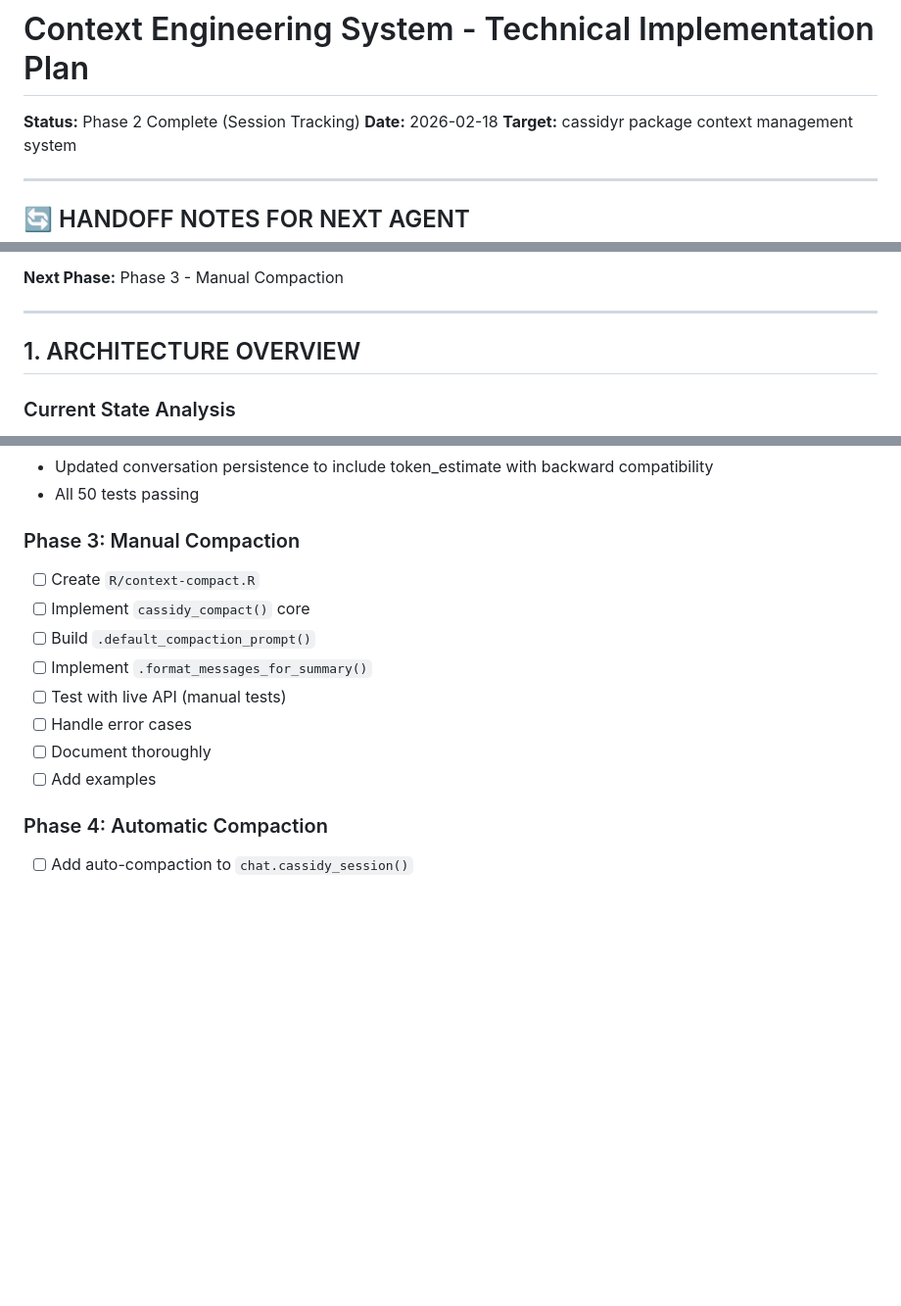
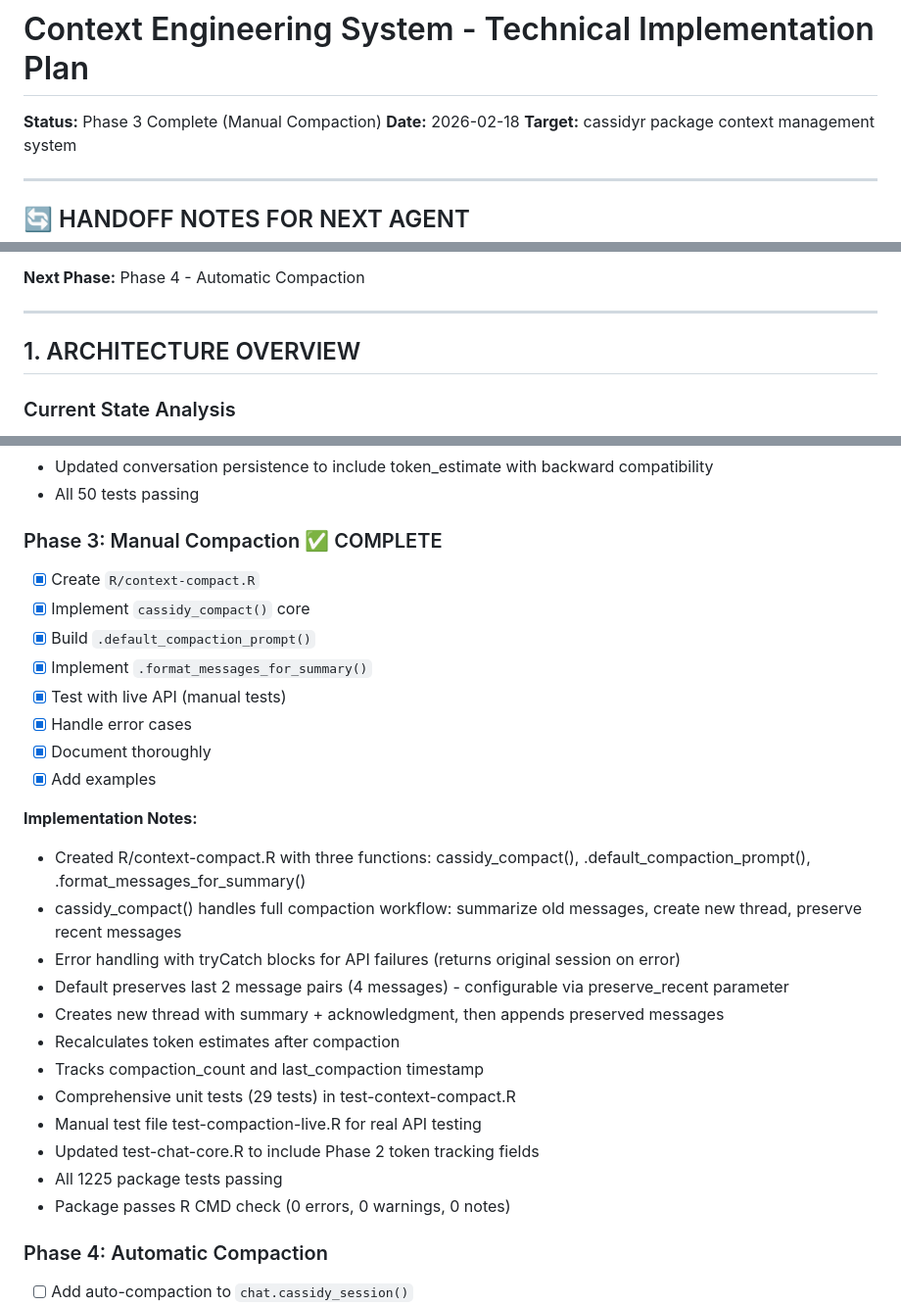
Before and after one commit to JDenn0514/cassidyr, a Markdown page: init/CONTEXT-ENG-TECHNICAL.md, 3 parts joined by grey strips. Shown at 98% size. Drawn GitHub-style; blank space fills up the shorter version.

```diff
--- a/init/CONTEXT-ENG-TECHNICAL.md
+++ b/init/CONTEXT-ENG-TECHNICAL.md
@@ -1,6 +1,6 @@
 # Context Engineering System - Technical Implementation Plan
 
-**Status:** Phase 2 Complete (Session Tracking)
+**Status:** Phase 3 Complete (Manual Compaction)
 **Date:** 2026-02-18
 **Target:** cassidyr package context management system
 
@@ -78,6 +89,6 @@ See **Section 4** below for detailed implementation spec.
 - ✅ Phase 9: Timeout Management (2026-02-17)
 
-**Next Phase:** Phase 3 - Manual Compaction
+**Next Phase:** Phase 4 - Automatic Compaction
 
 ---
 
@@ -2335,15 +2346,29 @@ The context management system is successful if:
 - Updated conversation persistence to include token_estimate with backward compatibility
 - All 50 tests passing
 
-### Phase 3: Manual Compaction
-- [ ] Create `R/context-compact.R`
-- [ ] Implement `cassidy_compact()` core
-- [ ] Build `.default_compaction_prompt()`
-- [ ] Implement `.format_messages_for_summary()`
-- [ ] Test with live API (manual tests)
-- [ ] Handle error cases
-- [ ] Document thoroughly
-- [ ] Add examples
+### Phase 3: Manual Compaction ✅ COMPLETE
+- [x] Create `R/context-compact.R`
+- [x] Implement `cassidy_compact()` core
+- [x] Build `.default_compaction_prompt()`
+- [x] Implement `.format_messages_for_summary()`
+- [x] Test with live API (manual tests)
+- [x] Handle error cases
+- [x] Document thoroughly
+- [x] Add examples
+
+**Implementation Notes:**
+- Created R/context-compact.R with three functions: cassidy_compact(), .default_compaction_prompt(), .format_messages_for_summary()
+- cassidy_compact() handles full compaction workflow: summarize old messages, create new thread, preserve recent messages
+- Error handling with tryCatch blocks for API failures (returns original session on error)
+- Default preserves last 2 message pairs (4 messages) - configurable via preserve_recent parameter
+- Creates new thread with summary + acknowledgment, then appends preserved messages
+- Recalculates token estimates after compaction
+- Tracks compaction_count and last_compaction timestamp
+- Comprehensive unit tests (29 tests) in test-context-compact.R
+- Manual test file test-compaction-live.R for real API testing
+- Updated test-chat-core.R to include Phase 2 token tracking fields
+- All 1225 package tests passing
+- Package passes R CMD check (0 errors, 0 warnings, 0 notes)
 
 ### Phase 4: Automatic Compaction
 - [ ] Add auto-compaction to `chat.cassidy_session()`
```
Also changed, not shown: other parts of init/CONTEXT-ENG-TECHNICAL.md (+38 -27 lines).
